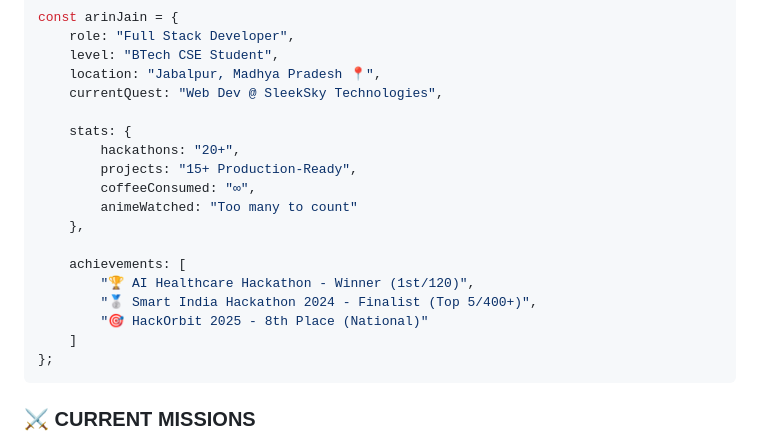
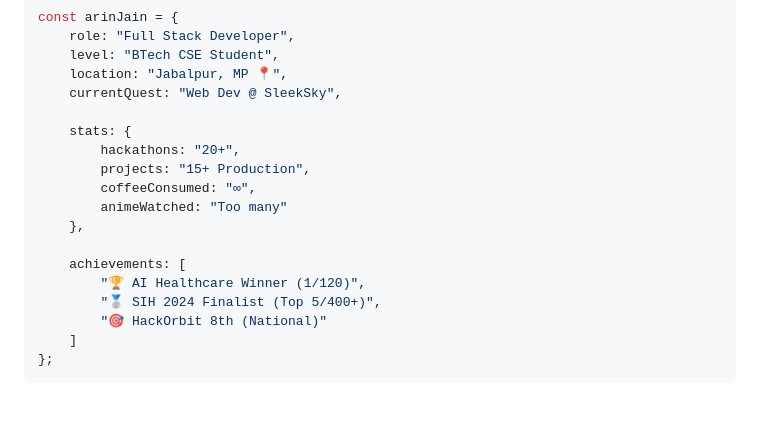
Before and after one commit to Lancerhawk/LancerHawk, a Markdown page: README.md, the part around one of its changes. GitHub-like rendering.

Commit message:
Update README with player stats and battle stats

````diff
--- a/README.md
+++ b/README.md
@@ -24,20 +28,20 @@
 const arinJain = {
     role: "Full Stack Developer",
     level: "BTech CSE Student",
-    location: "Jabalpur, Madhya Pradesh 📍",
-    currentQuest: "Web Dev @ SleekSky Technologies",
+    location: "Jabalpur, MP 📍",
+    currentQuest: "Web Dev @ SleekSky",
 
     stats: {
         hackathons: "20+",
-        projects: "15+ Production-Ready",
+        projects: "15+ Production",
         coffeeConsumed: "∞",
-        animeWatched: "Too many to count"
+        animeWatched: "Too many"
     },
 
     achievements: [
-        "🏆 AI Healthcare Hackathon - Winner (1st/120)",
-        "🥈 Smart India Hackathon 2024 - Finalist (Top 5/400+)",
-        "🎯 HackOrbit 2025 - 8th Place (National)"
+        "🏆 AI Healthcare Winner (1/120)",
+        "🥈 SIH 2024 Finalist (Top 5/400+)",
+        "🎯 HackOrbit 8th (National)"
     ]
 };
 ```
````
Also changed, not shown: other parts of README.md (+28 -8 lines).
